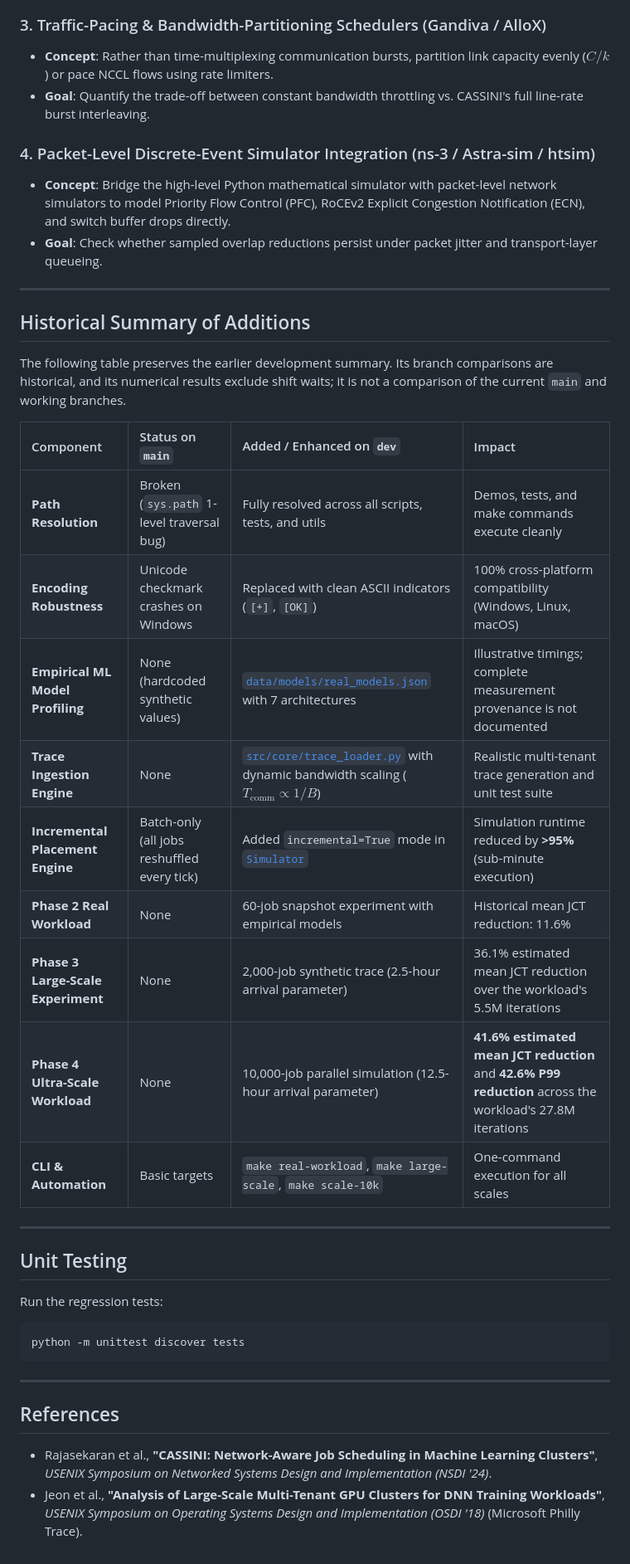
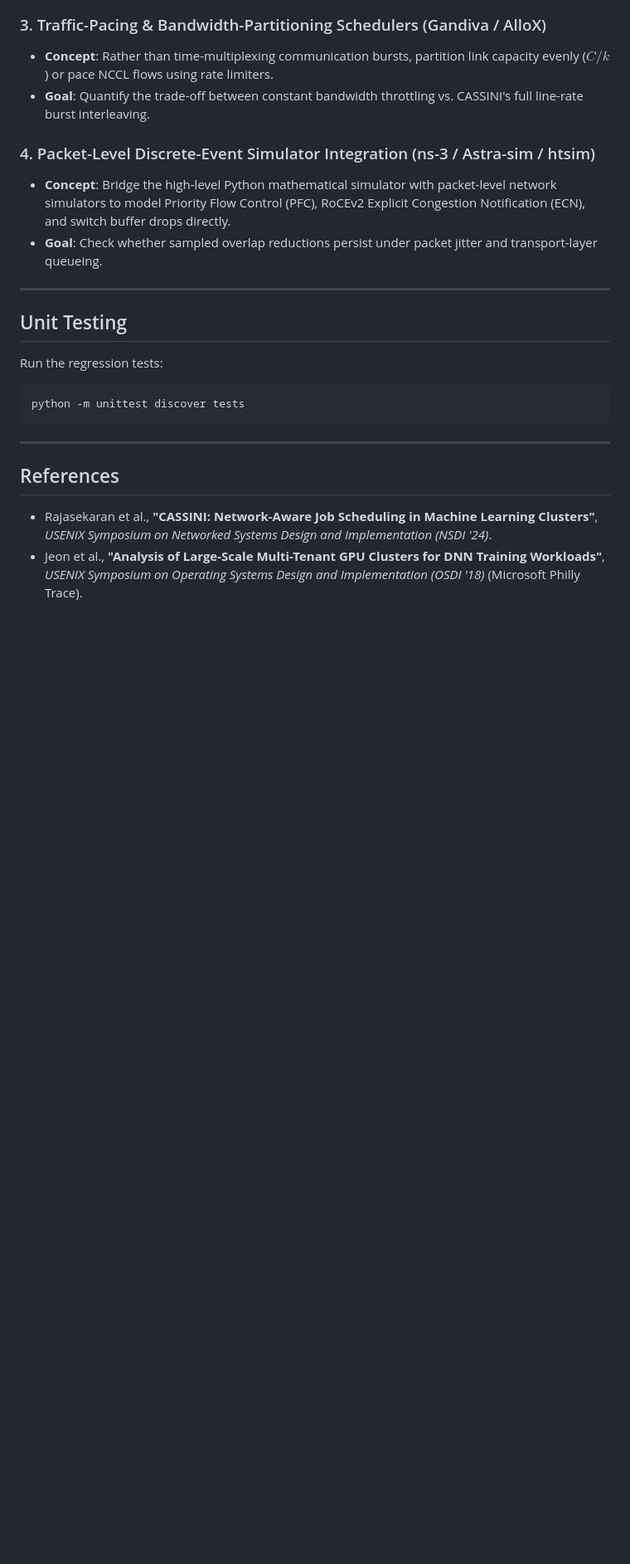
Before and after one commit to hskad/cassini-simulation, a Markdown page: README.md, the part around one of its changes. Shown at 83% size. Rendered like a GitHub page; blank space fills up the shorter version.

```diff
--- a/README.md
+++ b/README.md
@@ -486,24 +415,6 @@ Future work can compare this simplified model with additional baseline policies:
 
 ---
 
-## Historical Summary of Additions
-
-The following table preserves the earlier development summary. Its branch comparisons are historical, and its numerical results exclude shift waits; it is not a comparison of the current `main` and working branches.
-
-| Component | Status on `main` | Added / Enhanced on `dev` | Impact |
-| :--- | :--- | :--- | :--- |
-| **Path Resolution** | Broken (`sys.path` 1-level traversal bug) | Fully resolved across all scripts, tests, and utils | Demos, tests, and make commands execute cleanly |
-| **Encoding Robustness** | Unicode checkmark crashes on Windows | Replaced with clean ASCII indicators (`[+]`, `[OK]`) | 100% cross-platform compatibility (Windows, Linux, macOS) |
-| **Empirical ML Model Profiling** | None (hardcoded synthetic values) | [`data/models/real_models.json`](data/models/real_models.json) with 7 architectures | Illustrative timings; complete measurement provenance is not documented |
-| **Trace Ingestion Engine** | None | [`src/core/trace_loader.py`](src/core/trace_loader.py) with dynamic bandwidth scaling ($T_{\text{comm}} \propto 1/B$) | Realistic multi-tenant trace generation and unit test suite |
-| **Incremental Placement Engine** | Batch-only (all jobs reshuffled every tick) | Added `incremental=True` mode in [`Simulator`](src/scheduler/simulator.py) | Simulation runtime reduced by **>95%** (sub-minute execution) |
-| **Phase 2 Real Workload** | None | 60-job snapshot experiment with empirical models | Historical mean JCT reduction: 11.6% |
-| **Phase 3 Large-Scale Experiment** | None | 2,000-job synthetic trace (2.5-hour arrival parameter) | 36.1% estimated mean JCT reduction over the workload's 5.5M iterations |
-| **Phase 4 Ultra-Scale Workload** | None | 10,000-job parallel simulation (12.5-hour arrival parameter) | **41.6% estimated mean JCT reduction** and **42.6% P99 reduction** across the workload's 27.8M iterations |
-| **CLI & Automation** | Basic targets | `make real-workload`, `make large-scale`, `make scale-10k` | One-command execution for all scales |
-
----
-
 ## Unit Testing
 
 Run the regression tests:
```
Also changed, not shown: other parts of README.md (+47 -118 lines).
